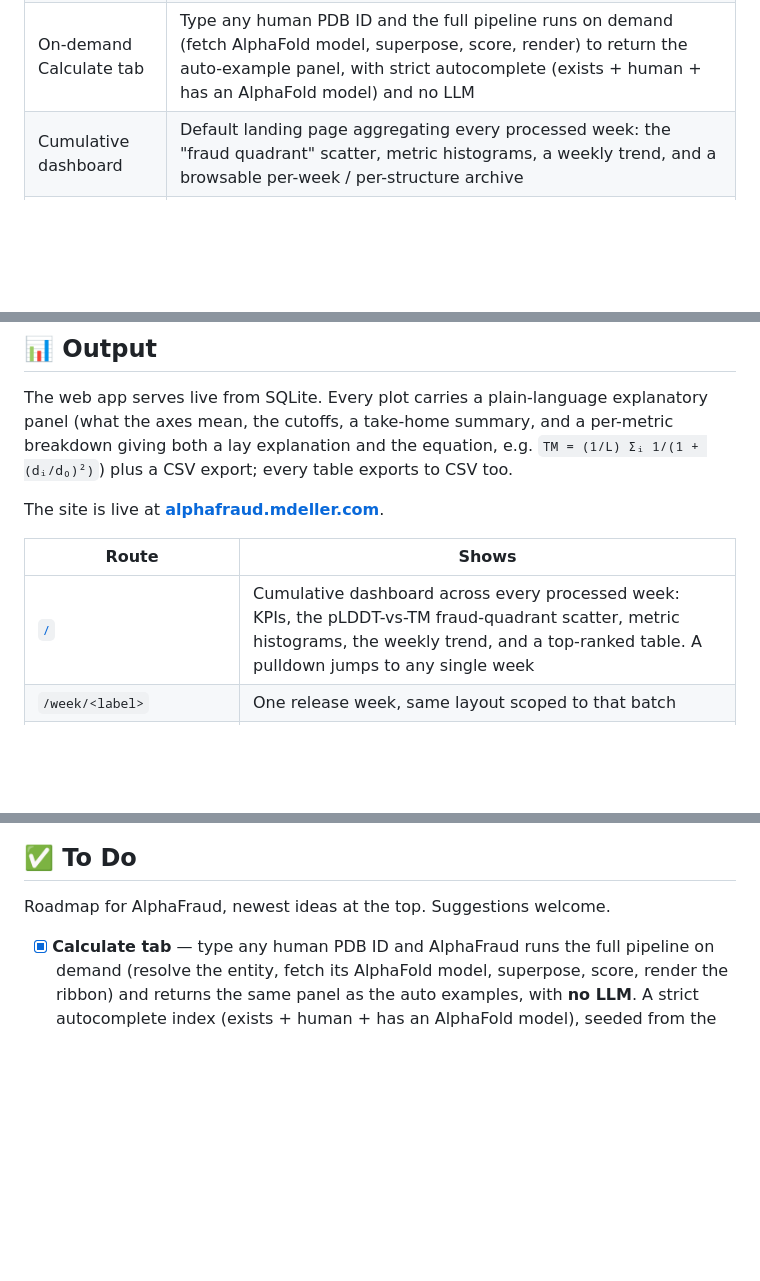
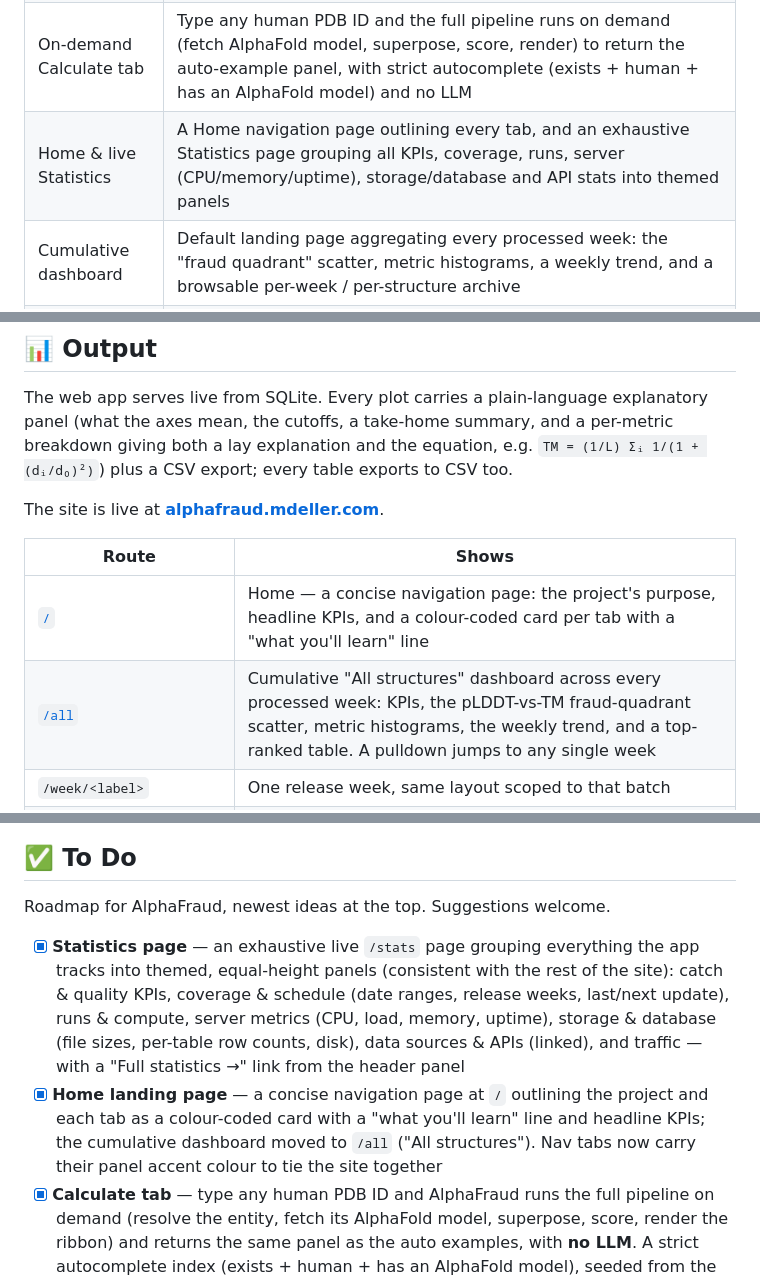
Before and after one commit to bellcheddar/AlphaFraud, a Markdown page: README.md, 3 parts joined by grey strips. GitHub-like rendering; blank space fills up the shorter version.

Commit message:
docs(README): document the Home landing page (/) + dashboard at /all + exhaustive Statistics page (/stats); routes table, Features and To Do updated
Co-Authored-By: Claude Opus 4.8 <noreply@anthropic.com>
Claude-Session: https://claude.ai/code/session_01NzWtptTCeQToy8bkuxozWu

```diff
--- a/README.md
+++ b/README.md
@@ -33,6 +33,7 @@ AlphaFraud watches the RCSB PDB for newly deposited human protein structures, ma
 | Two-tier archive backfill | A fast TM-score screen across every structure, running the full metric suite only on the disagreements; makes the whole ~96k-entity archive tractable |
 | Structural imagery | Every worst offender is drawn as a deviation-coloured Cα ribbon (the experimental structure, coloured residue-by-residue by its distance from the AlphaFold model, on an absolute-Ångström scale) on the leaderboard, entry page and weekly highlights; an interactive 3Dmol.js viewer with an optional translucent AlphaFold "ghost" overlay; hover-preview thumbnails on the scatter; and a "divergence" ribbon banner in the header |
 | On-demand Calculate tab | Type any human PDB ID and the full pipeline runs on demand (fetch AlphaFold model, superpose, score, render) to return the auto-example panel, with strict autocomplete (exists + human + has an AlphaFold model) and no LLM |
+| Home & live Statistics | A Home navigation page outlining every tab, and an exhaustive Statistics page grouping all KPIs, coverage, runs, server (CPU/memory/uptime), storage/database and API stats into themed panels |
 | Cumulative dashboard | Default landing page aggregating every processed week: the "fraud quadrant" scatter, metric histograms, a weekly trend, and a browsable per-week / per-structure archive |
 | Branded, mobile-responsive report | Flask app with the signature scatter, heatmaps, per-domain tables and an all-time leaderboard; every plot has a CSV export and a plain-language explanatory panel that defines each metric twice over (a lay sentence and the underlying equation), and every table exports to CSV |
 | One-command deploy | Provisioning, deploy and one-shot release scripts for a DigitalOcean droplet (gunicorn, nginx, certbot TLS) |
@@ -174,7 +175,8 @@ The site is live at **[alphafraud.mdeller.com](https://alphafraud.mdeller.com/)*
 
 | Route | Shows |
 |---|---|
-| [`/`](https://alphafraud.mdeller.com/) | Cumulative dashboard across every processed week: KPIs, the pLDDT-vs-TM fraud-quadrant scatter, metric histograms, the weekly trend, and a top-ranked table. A pulldown jumps to any single week |
+| [`/`](https://alphafraud.mdeller.com/) | Home — a concise navigation page: the project's purpose, headline KPIs, and a colour-coded card per tab with a "what you'll learn" line |
+| [`/all`](https://alphafraud.mdeller.com/all) | Cumulative "All structures" dashboard across every processed week: KPIs, the pLDDT-vs-TM fraud-quadrant scatter, metric histograms, the weekly trend, and a top-ranked table. A pulldown jumps to any single week |
 | `/week/<label>` | One release week, same layout scoped to that batch |
 | `/entry/<id>` | Per-structure detail: per-residue error tracks, calibration scatter, distance-matrix and PAE-vs-observed heatmaps, per-domain breakdown, and every metric |
 | [`/leaderboard`](https://alphafraud.mdeller.com/leaderboard) | The all-time worst AlphaFold failures across every processed week |
@@ -394,6 +397,8 @@ Python, biotite and tmtools for structure handling and superposition, numpy and
 
 Roadmap for AlphaFraud, newest ideas at the top. Suggestions welcome.
 
+- [x] **Statistics page** — an exhaustive live `/stats` page grouping everything the app tracks into themed, equal-height panels (consistent with the rest of the site): catch & quality KPIs, coverage & schedule (date ranges, release weeks, last/next update), runs & compute, server metrics (CPU, load, memory, uptime), storage & database (file sizes, per-table row counts, disk), data sources & APIs (linked), and traffic — with a "Full statistics →" link from the header panel
+- [x] **Home landing page** — a concise navigation page at `/` outlining the project and each tab as a colour-coded card with a "what you'll learn" line and headline KPIs; the cumulative dashboard moved to `/all` ("All structures"). Nav tabs now carry their panel accent colour to tie the site together
 - [x] **Calculate tab** — type any human PDB ID and AlphaFraud runs the full pipeline on demand (resolve the entity, fetch its AlphaFold model, superpose, score, render the ribbon) and returns the same panel as the auto examples, with **no LLM**. A strict autocomplete index (exists + human + has an AlphaFold model), seeded from the corpus and auto-refreshed each week, guarantees only qualifying entries; rejections are explained (not human / antibody-fusion / no AlphaFold model); good predictions render the green "gets it right" panel and confidently-wrong ones the failure panel; the heavy compute runs in an isolated subprocess and on-demand results stay out of every aggregate
 - [x] **Examples tab** — a curated storytelling layer that shows both sides of AlphaFold's record. It opens with a **positive control** (human Artemis, a novel post-cutoff nuclease predicted blind to 0.45 Å Cα-RMSD and scored FRAUD 0.02) proving the pipeline certifies good predictions as well as bad; an auto-generated, LLM-free **"example of the week"** plus a **complete weekly-release archive** (catches and quiet weeks alike); hand-authored deep-dive panels across the failure spectrum, each with live metrics and an interactive 3D viewer; and clickable red/green example markers overlaid on the home fraud-quadrant scatter
 - [x] **Page and figure caching** — the cumulative dashboard's heavy whole-archive figures (scatter / dumbbell / histograms over ~80k rows) are precomputed once and cached in an `analysis_snapshots` row with a short TTL, and every static asset (vendored Plotly / 3Dmol, ribbons, CSS/JS) is served with long immutable cache headers, so repeat loads are near-instant
```
Also changed, not shown: other parts of README.md (+1 -0 lines).
